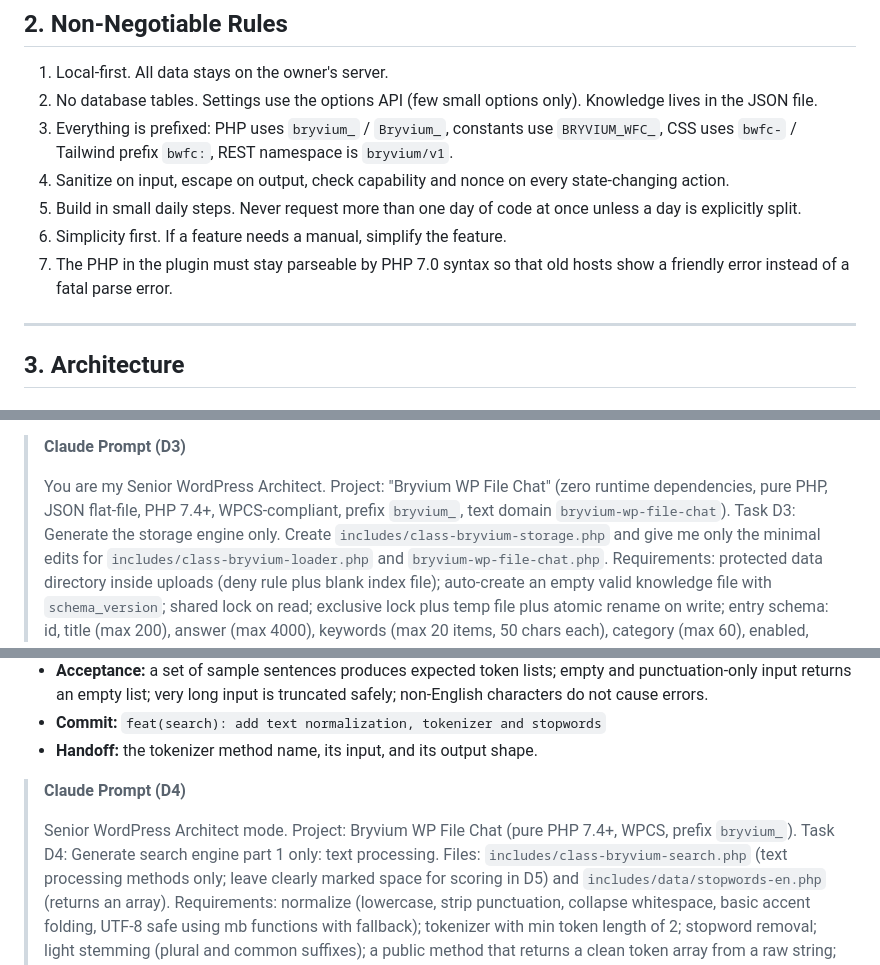
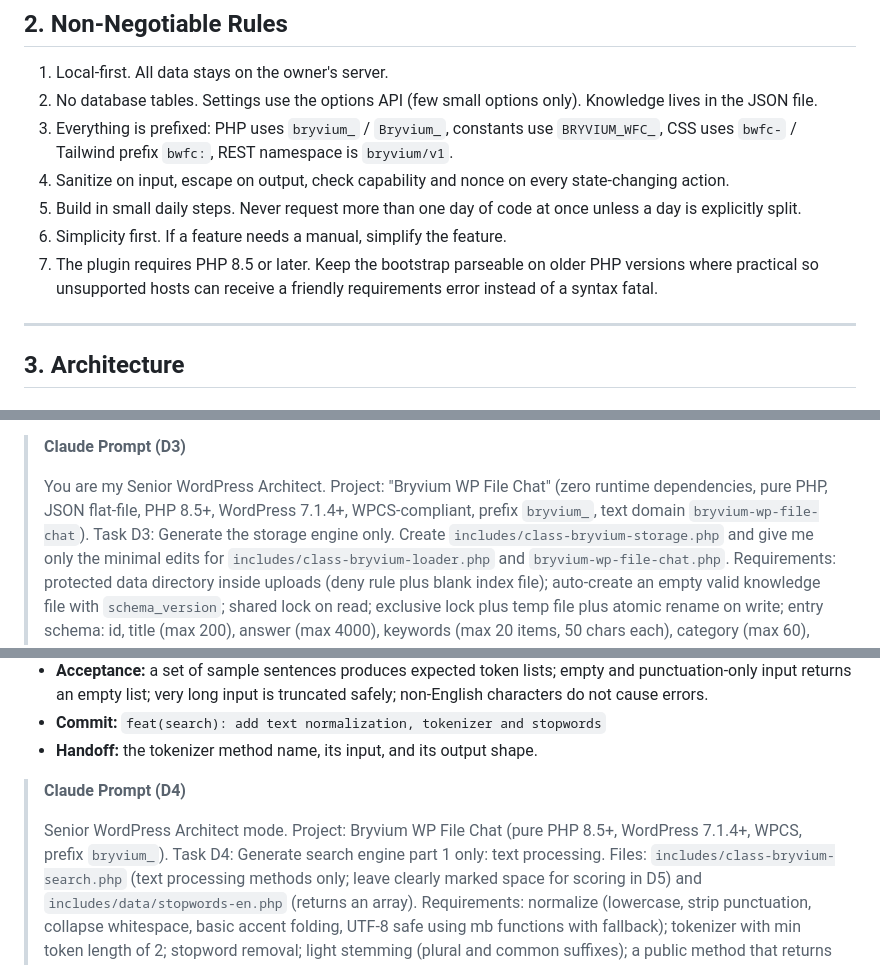
Before and after one commit to BryDevOfficial/bryvium-wp-file-chat, a Markdown page: docs/referrence/BRYVIUM-WP-FILE-CHAT-DOCS.md, 3 parts joined by grey strips. Drawn GitHub-style.

Commit message:
adjusted php version information

```diff
--- a/docs/referrence/BRYVIUM-WP-FILE-CHAT-DOCS.md
+++ b/docs/referrence/BRYVIUM-WP-FILE-CHAT-DOCS.md
@@ -58,7 +58,7 @@
 4. Sanitize on input, escape on output, check capability and nonce on every state-changing action.
 5. Build in small daily steps. Never request more than one day of code at once unless a day is explicitly split.
 6. Simplicity first. If a feature needs a manual, simplify the feature.
-7. The PHP in the plugin must stay parseable by PHP 7.0 syntax so that old hosts show a friendly error instead of a fatal parse error.
+7. The plugin requires PHP 8.5 or later. Keep the bootstrap parseable on older PHP versions where practical so unsupported hosts can receive a friendly requirements error instead of a syntax fatal.
 
 ---
 
@@ -359,7 +359,7 @@ Each day lists the branch, goal, exact files, tasks, acceptance checks, commit m
 
 > **Claude Prompt (D3)**
 >
-> You are my Senior WordPress Architect. Project: "Bryvium WP File Chat" (zero runtime dependencies, pure PHP, JSON flat-file, PHP 7.4+, WPCS-compliant, prefix `bryvium_`, text domain `bryvium-wp-file-chat`).
+> You are my Senior WordPress Architect. Project: "Bryvium WP File Chat" (zero runtime dependencies, pure PHP, JSON flat-file, PHP 8.5+, WordPress 7.1.4+, WPCS-compliant, prefix `bryvium_`, text domain `bryvium-wp-file-chat`).
 > Task D3: Generate the storage engine only.
 > Create `includes/class-bryvium-storage.php` and give me only the minimal edits for `includes/class-bryvium-loader.php` and `bryvium-wp-file-chat.php`.
 > Requirements: protected data directory inside uploads (deny rule plus blank index file); auto-create an empty valid knowledge file with `schema_version`; shared lock on read; exclusive lock plus temp file plus atomic rename on write; entry schema: id, title (max 200), answer (max 4000), keywords (max 20 items, 50 chars each), category (max 60), enabled, updated_at; methods for get all, get one, add, update, delete, count; return WP_Error on failure (missing file, corrupt JSON, no permission); sanitize and validate all input; generate unique ids.
@@ -382,7 +382,7 @@ Each day lists the branch, goal, exact files, tasks, acceptance checks, commit m
 
 > **Claude Prompt (D4)**
 >
-> Senior WordPress Architect mode. Project: Bryvium WP File Chat (pure PHP 7.4+, WPCS, prefix `bryvium_`).
+> Senior WordPress Architect mode. Project: Bryvium WP File Chat (pure PHP 8.5+, WordPress 7.1.4+, WPCS, prefix `bryvium_`).
 > Task D4: Generate search engine part 1 only: text processing.
 > Files: `includes/class-bryvium-search.php` (text processing methods only; leave clearly marked space for scoring in D5) and `includes/data/stopwords-en.php` (returns an array).
 > Requirements: normalize (lowercase, strip punctuation, collapse whitespace, basic accent folding, UTF-8 safe using mb functions with fallback); tokenizer with min token length of 2; stopword removal; light stemming (plural and common suffixes); a public method that returns a clean token array from a raw string; cap input length; stateless and deterministic.
```
Also changed, not shown: other parts of docs/referrence/BRYVIUM-WP-FILE-CHAT-DOCS.md (+2 -2 lines).
